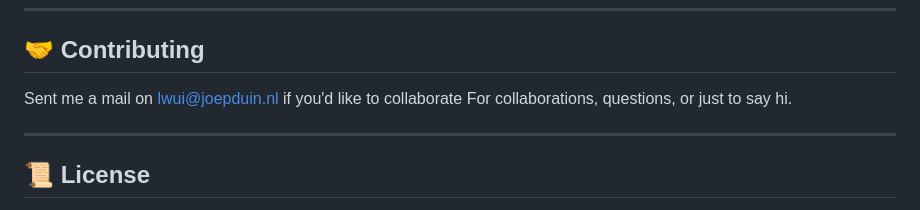
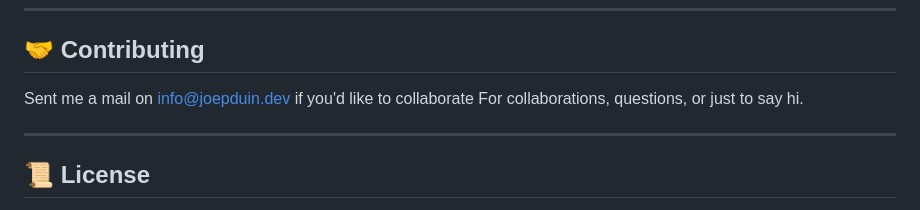
Before and after one commit to joepduin/Local-Website-UI, a Markdown page: README.md, the part around the change. GitHub-like rendering.

```diff
--- a/README.md
+++ b/README.md
@@ -109,7 +109,7 @@ Use the admin panel to:
 
 ## 🤝 Contributing
 
-Sent me a mail on lwui@joepduin.nl if you'd like to collaborate For collaborations, questions, or just to say hi.
+Sent me a mail on info@joepduin.dev if you'd like to collaborate For collaborations, questions, or just to say hi.
 
 ---
 
```
